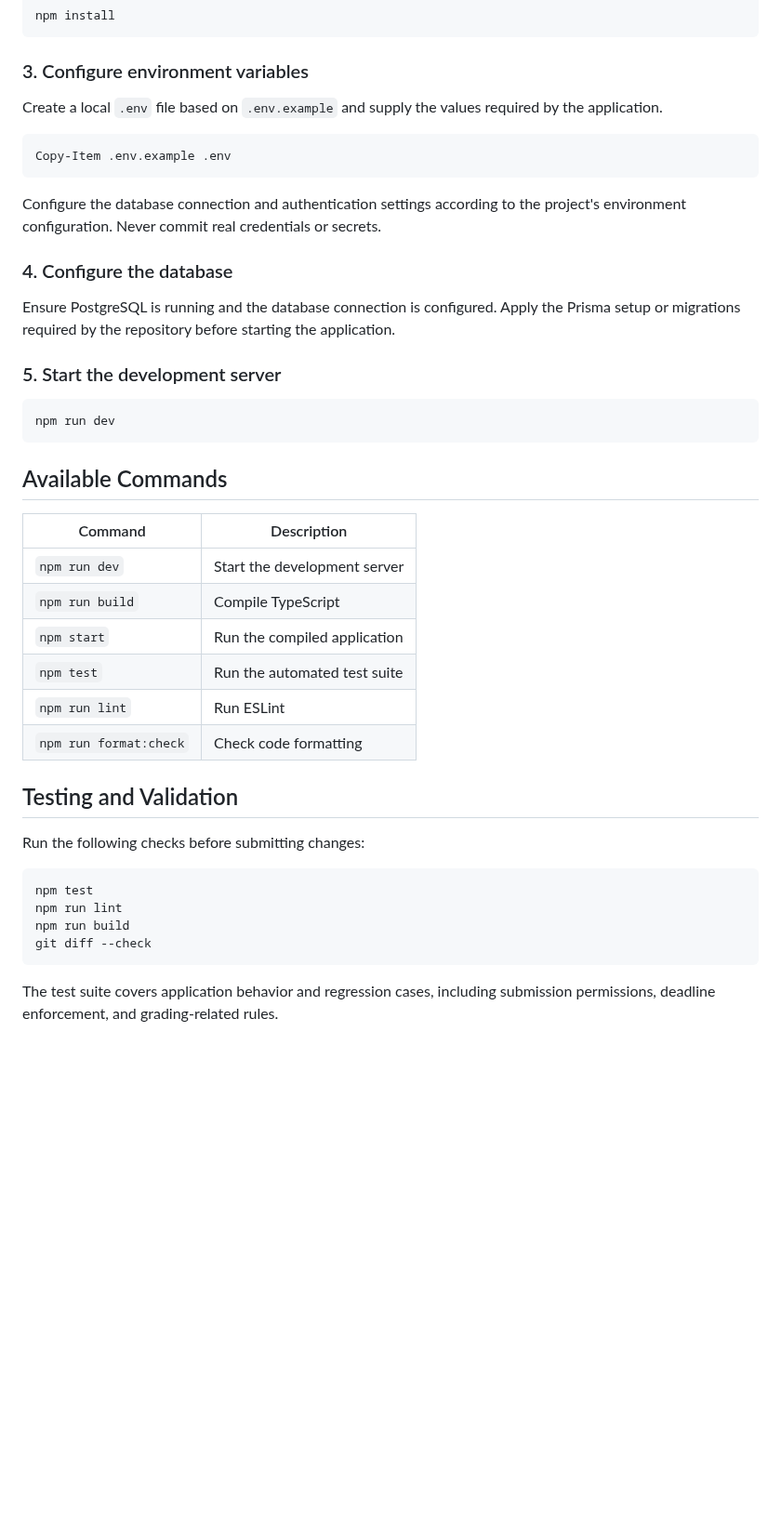
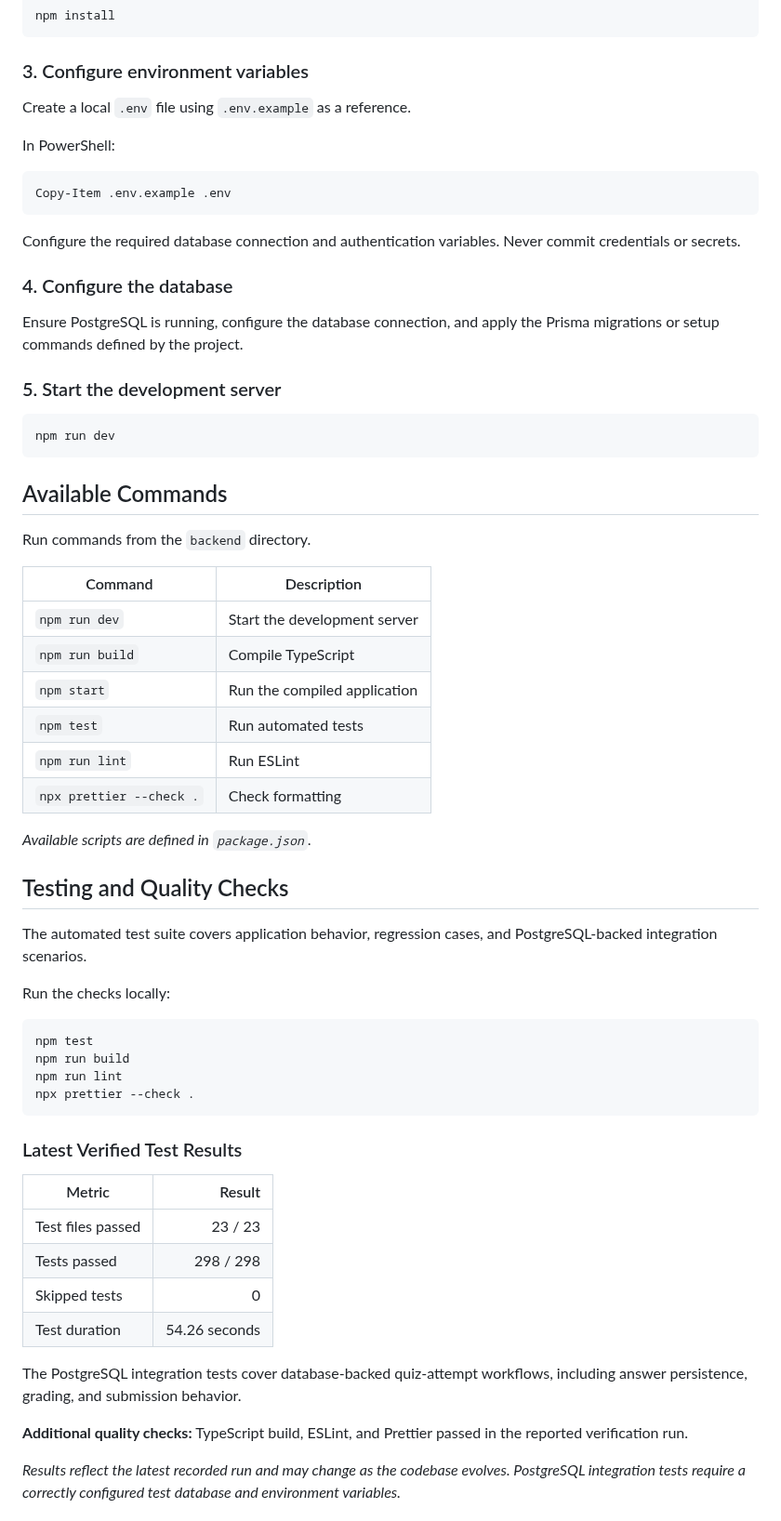
Before and after one commit to tushar434434/smart-campus-lms, a Markdown page: README.md, the part around one of its changes. Shown at 93% size. GitHub-like rendering; blank space fills up the shorter version.

````diff
--- a/README.md
+++ b/README.md
@@ -100,17 +98,19 @@ npm install
 
 ### 3. Configure environment variables
 
-Create a local `.env` file based on `.env.example` and supply the values required by the application.
+Create a local `.env` file using `.env.example` as a reference.
+
+In PowerShell:
 
 ```powershell
 Copy-Item .env.example .env
 ```
 
-Configure the database connection and authentication settings according to the project's environment configuration. Never commit real credentials or secrets.
+Configure the required database connection and authentication variables. Never commit credentials or secrets.
 
 ### 4. Configure the database
 
-Ensure PostgreSQL is running and the database connection is configured. Apply the Prisma setup or migrations required by the repository before starting the application.
+Ensure PostgreSQL is running, configure the database connection, and apply the Prisma migrations or setup commands defined by the project.
 
 ### 5. Start the development server
 
@@ -120,24 +120,44 @@ npm run dev
 
 ## Available Commands
 
-| Command                | Description                  |
-| ---------------------- | ---------------------------- |
-| `npm run dev`          | Start the development server |
-| `npm run build`        | Compile TypeScript           |
-| `npm start`            | Run the compiled application |
-| `npm test`             | Run the automated test suite |
-| `npm run lint`         | Run ESLint                   |
-| `npm run format:check` | Check code formatting        |
+Run commands from the `backend` directory.
 
-## Testing and Validation
+| Command | Description |
+|---|---|
+| `npm run dev` | Start the development server |
+| `npm run build` | Compile TypeScript |
+| `npm start` | Run the compiled application |
+| `npm test` | Run automated tests |
+| `npm run lint` | Run ESLint |
+| `npx prettier --check .` | Check formatting |
 
-Run the following checks before submitting changes:
+*Available scripts are defined in `package.json`.*
+
+## Testing and Quality Checks
+
+The automated test suite covers application behavior, regression cases, and PostgreSQL-backed integration scenarios.
+
+Run the checks locally:
 
 ```bash
 npm test
+npm run build
 npm run lint
-npm run build
-git diff --check
+npx prettier --check .
 ```
 
-The test suite covers application behavior and regression cases, including submission permissions, deadline enforcement, and grading-related rules.
+### Latest Verified Test Results
+
+| Metric | Result |
+|---|---:|
+| Test files passed | 23 / 23 |
+| Tests passed | 298 / 298 |
+| Skipped tests | 0 |
+| Test duration | 54.26 seconds |
+
+The PostgreSQL integration tests cover database-backed quiz-attempt workflows, including answer persistence, grading, and submission behavior.
+
+**Additional quality checks:** TypeScript build, ESLint, and Prettier passed in the reported verification run.
+
+*Results reflect the latest recorded run and may change as the codebase evolves. PostgreSQL integration tests require a correctly configured test database and environment variables.*
+
````
Also changed, not shown: other parts of README.md (+41 -38 lines), Screenshot 2026-10-26 112047.png (added).
